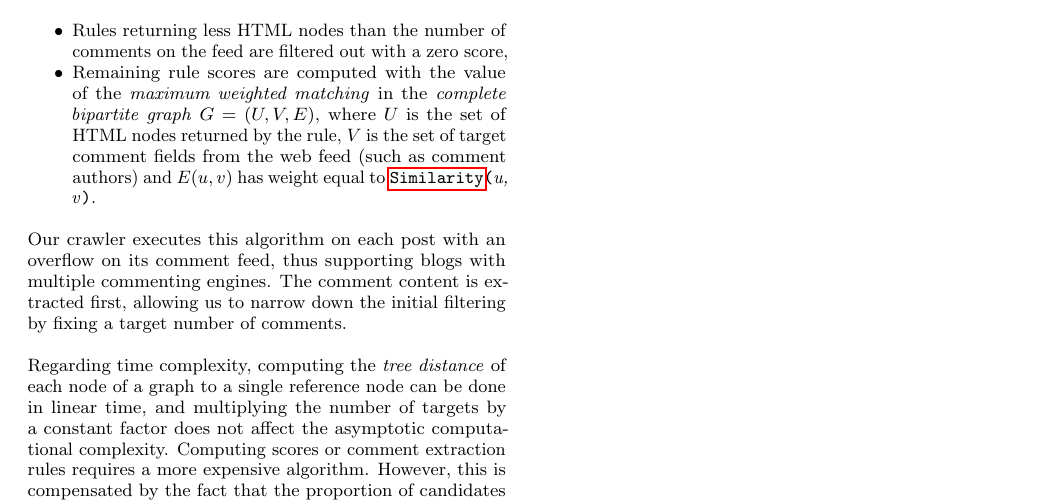
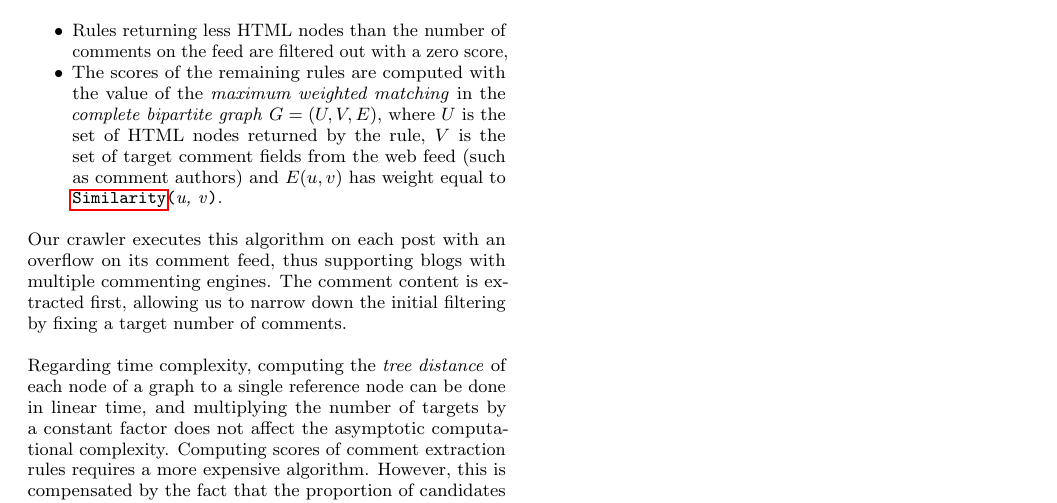
Before and after one commit to OlivierBlanvillain/blogforever-crawler-publication, a LaTeX paper (tex/main.tex, which reads tex/3-algorithms.tex): part of page 5 of 9, cut so that both start at the same text. Compiled offline with pdfLaTeX.

Commit message:
Update 3-algorithms.tex

```diff
--- a/tex/3-algorithms.tex
+++ b/tex/3-algorithms.tex
@@ -108,9 +108,9 @@ Dates are affected by the same duplication issue, as well as the inconsistency o
 Comments are usually available in separate web feeds, one per blog post. Similarly to blog feeds, comment feeds have a limited number of entries, and when the number of comments on a blog post exceeds this limit, comments have to be extracted from the post web page. To do so we use the following \code{ScoreFunction}:
 \begin{itemize}
   \item Rules returning less HTML nodes than the number of comments on the feed are filtered out with a zero score,
-  \item Remaining rule scores are computed with the value of the \emph{maximum weighted matching} in the \emph{complete bipartite graph} $G = (U, V, E)$, where $U$ is the set of HTML nodes returned by the rule, $V$ is the set of target comment fields from the web feed (such as comment authors) and $E(u, v)$ has weight equal to \coderef{similarityAlgo}\code{(}\emph{u, v}\code{)}.
+  \item The scores of the remaining rules are computed with the value of the \emph{maximum weighted matching} in the \emph{complete bipartite graph} $G = (U, V, E)$, where $U$ is the set of HTML nodes returned by the rule, $V$ is the set of target comment fields from the web feed (such as comment authors) and $E(u, v)$ has weight equal to \coderef{similarityAlgo}\code{(}\emph{u, v}\code{)}.
 \end{itemize}
 Our crawler executes this algorithm on each post with an overflow on its comment feed, thus supporting blogs with multiple commenting engines. The comment content is extracted first, allowing us to narrow down the initial filtering by fixing a target number of comments.
 
 % rush some time complexity analysis
-Regarding time complexity, computing the \emph{tree distance} of each node of a graph to a single reference node can be done in linear time, and multiplying the number of targets by a constant factor does not affect the asymptotic computational complexity. Computing scores or comment extraction rules requires a more expensive algorithm. However, this is compensated by the fact that the proportion of candidates left, after filtering out rules not returning enough results, is very low in practice. Analogous reformulations to the one done with \autoref{linearAlgo} can be straightforwardly applied on each \code{ScoreFunction} in order to minimize the time spent in \coderef{similarityAlgo}.
+Regarding time complexity, computing the \emph{tree distance} of each node of a graph to a single reference node can be done in linear time, and multiplying the number of targets by a constant factor does not affect the asymptotic computational complexity. Computing scores of comment extraction rules requires a more expensive algorithm. However, this is compensated by the fact that the proportion of candidates left, after filtering out rules not returning enough results, is very low in practice. Analogous reformulations to the one done with \autoref{linearAlgo} can be straightforwardly applied on each \code{ScoreFunction} in order to minimize the time spent in \coderef{similarityAlgo}.
```
